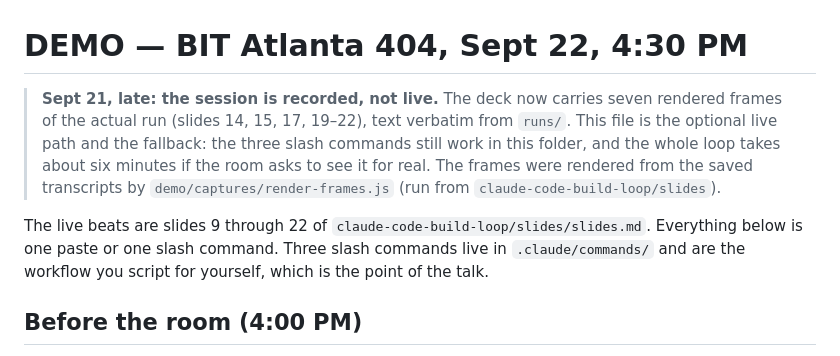
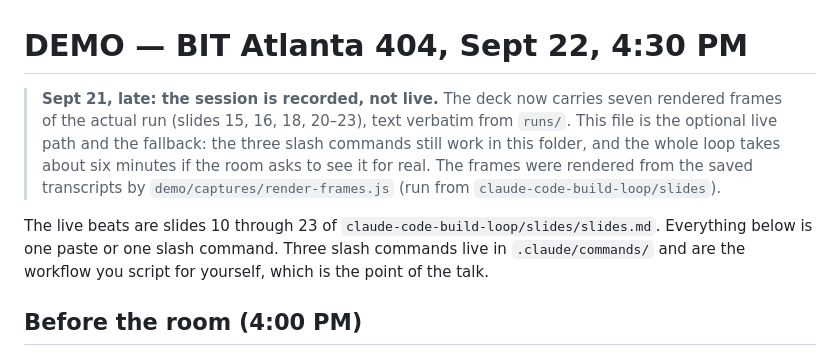
Before and after one commit to MaxyMeanderings/claude-code-build-loop, a Markdown page: coach/DEMO.md, the part around one of its changes. GitHub-like rendering.

```diff
--- a/coach/DEMO.md
+++ b/coach/DEMO.md
@@ -1,8 +1,8 @@
 # DEMO — BIT Atlanta 404, Sept 22, 4:30 PM
 
-> **Sept 21, late: the session is recorded, not live.** The deck now carries seven rendered frames of the actual run (slides 14, 15, 17, 19–22), text verbatim from `runs/`. This file is the optional live path and the fallback: the three slash commands still work in this folder, and the whole loop takes about six minutes if the room asks to see it for real. The frames were rendered from the saved transcripts by `demo/captures/render-frames.js` (run from `claude-code-build-loop/slides`).
+> **Sept 21, late: the session is recorded, not live.** The deck now carries seven rendered frames of the actual run (slides 15, 16, 18, 20–23), text verbatim from `runs/`. This file is the optional live path and the fallback: the three slash commands still work in this folder, and the whole loop takes about six minutes if the room asks to see it for real. The frames were rendered from the saved transcripts by `demo/captures/render-frames.js` (run from `claude-code-build-loop/slides`).
 
-The live beats are slides 9 through 22 of `claude-code-build-loop/slides/slides.md`. Everything below is one paste or one slash command. Three slash commands live in `.claude/commands/` and are the workflow you script for yourself, which is the point of the talk.
+The live beats are slides 10 through 23 of `claude-code-build-loop/slides/slides.md`. Everything below is one paste or one slash command. Three slash commands live in `.claude/commands/` and are the workflow you script for yourself, which is the point of the talk.
 
 ## Before the room (4:00 PM)
 
```
Also changed, not shown: other parts of coach/DEMO.md (+14 -14 lines).
